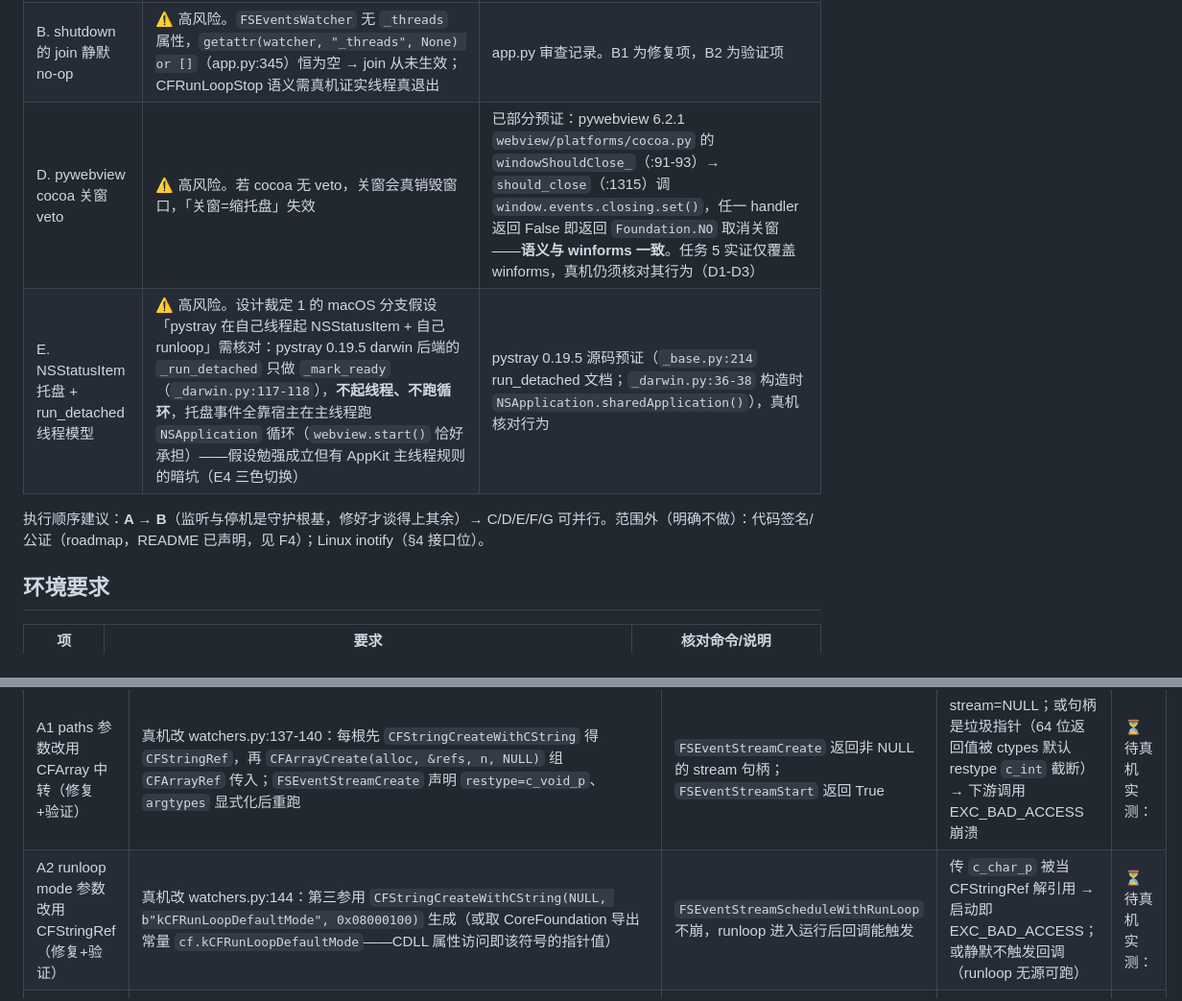
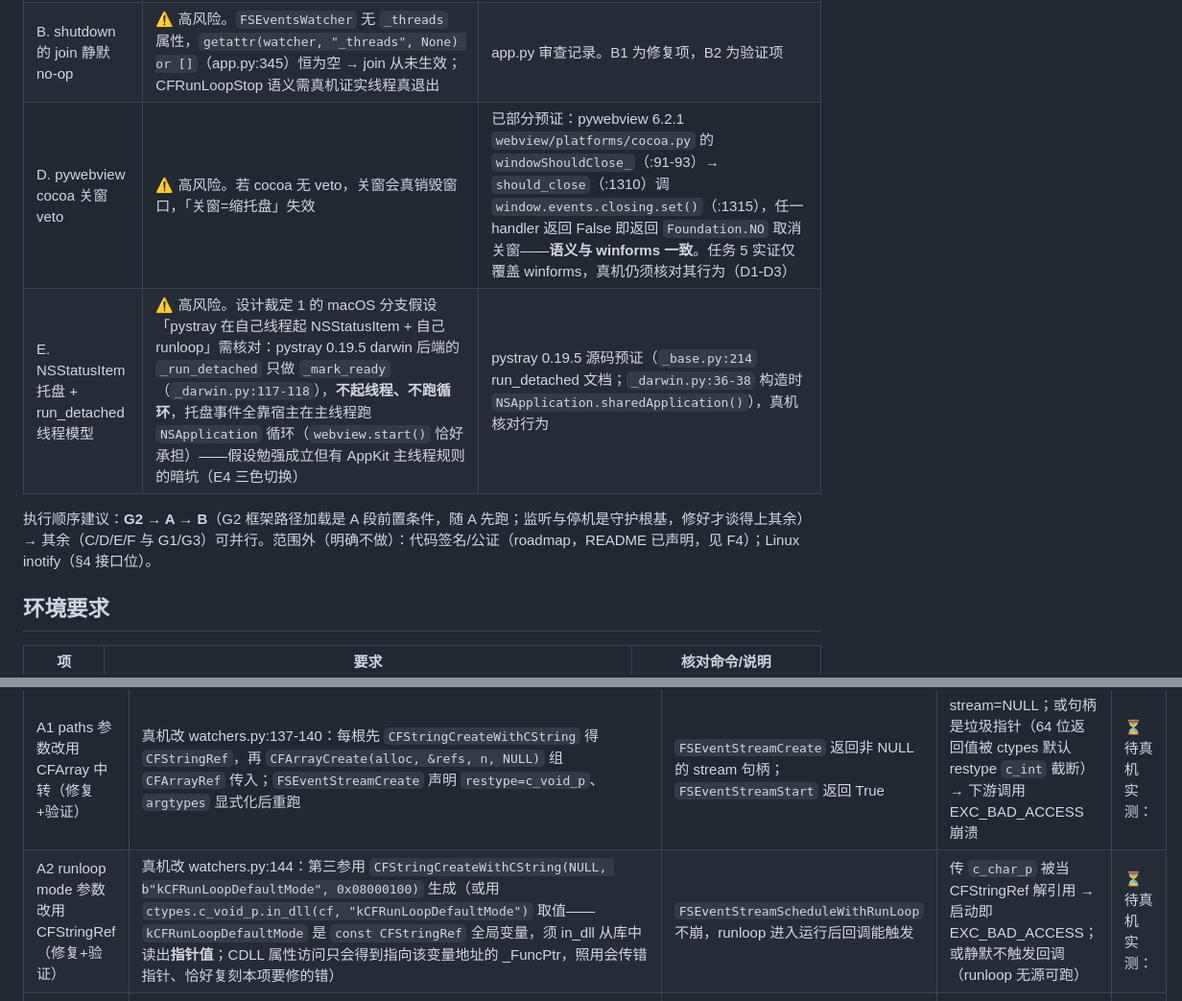
Before and after one commit to BlackTor-tor/skill-radar, a Markdown page: docs/plans/2026-10-03-v2.2-tray-acceptance-mac.md, 2 parts joined by grey strips. Shown at 96% size. Rendered like a GitHub page.

Commit message:
docs(tray): fix kCFRunLoopDefaultMode in_dll usage in mac checklist

```diff
--- a/docs/plans/2026-10-03-v2.2-tray-acceptance-mac.md
+++ b/docs/plans/2026-10-03-v2.2-tray-acceptance-mac.md
@@ -10,10 +10,10 @@
 |---|---|---|
 | A. FSEvents ctypes 装配 | ⚠️ 高风险。当前代码**必然坏**：`FSEventStreamCreate` 的 paths 传裸 C 数组当 `CFArrayRef`（watchers.py:137-140），`FSEventStreamScheduleWithRunLoop` 第三参传 `c_char_p(b"kCFRunLoopDefaultMode")` 当 `CFStringRef`（:144）——CFArray/CFString 是不透明对象，不是指针算术可伪造的类型 | 任务 4 审查确证。A1/A2 为「真机修复后验证」项；同装配单元的指针返回类型截断风险一并核对（A3） |
 | B. shutdown 的 join 静默 no-op | ⚠️ 高风险。`FSEventsWatcher` 无 `_threads` 属性，`getattr(watcher, "_threads", None) or []`（app.py:345）恒为空 → join 从未生效；CFRunLoopStop 语义需真机证实线程真退出 | app.py 审查记录。B1 为修复项，B2 为验证项 |
-| D. pywebview cocoa 关窗 veto | ⚠️ 高风险。若 cocoa 无 veto，关窗会真销毁窗口，「关窗=缩托盘」失效 | 已部分预证：pywebview 6.2.1 `webview/platforms/cocoa.py` 的 `windowShouldClose_`（:91-93）→ `should_close`（:1315）调 `window.events.closing.set()`，任一 handler 返回 False 即返回 `Foundation.NO` 取消关窗——**语义与 winforms 一致**。任务 5 实证仅覆盖 winforms，真机仍须核对其行为（D1-D3） |
+| D. pywebview cocoa 关窗 veto | ⚠️ 高风险。若 cocoa 无 veto，关窗会真销毁窗口，「关窗=缩托盘」失效 | 已部分预证：pywebview 6.2.1 `webview/platforms/cocoa.py` 的 `windowShouldClose_`（:91-93）→ `should_close`（:1310）调 `window.events.closing.set()`（:1315），任一 handler 返回 False 即返回 `Foundation.NO` 取消关窗——**语义与 winforms 一致**。任务 5 实证仅覆盖 winforms，真机仍须核对其行为（D1-D3） |
 | E. NSStatusItem 托盘 + run_detached 线程模型 | ⚠️ 高风险。设计裁定 1 的 macOS 分支假设「pystray 在自己线程起 NSStatusItem + 自己 runloop」需核对：pystray 0.19.5 darwin 后端的 `_run_detached` 只做 `_mark_ready`（`_darwin.py:117-118`），**不起线程、不跑循环**，托盘事件全靠宿主在主线程跑 `NSApplication` 循环（`webview.start()` 恰好承担）——假设勉强成立但有 AppKit 主线程规则的暗坑（E4 三色切换） | pystray 0.19.5 源码预证（`_base.py:214` run_detached 文档；`_darwin.py:36-38` 构造时 `NSApplication.sharedApplication()`），真机核对行为 |
 
-执行顺序建议：**A → B**（监听与停机是守护根基，修好才谈得上其余）→ C/D/E/F/G 可并行。范围外（明确不做）：代码签名/公证（roadmap，README 已声明，见 F4）；Linux inotify（§4 接口位）。
+执行顺序建议：**G2 → A → B**（G2 框架路径加载是 A 段前置条件，随 A 先跑；监听与停机是守护根基，修好才谈得上其余）→ 其余（C/D/E/F 与 G1/G3）可并行。范围外（明确不做）：代码签名/公证（roadmap，README 已声明，见 F4）；Linux inotify（§4 接口位）。
 
 ## 环境要求
 
@@ -31,7 +31,7 @@
 | 核对项 | 操作 | 预期 | 失败症状 | 结论 |
 |---|---|---|---|---|
 | A1 paths 参数改用 CFArray 中转（修复+验证） | 真机改 watchers.py:137-140：每根先 `CFStringCreateWithCString` 得 `CFStringRef`，再 `CFArrayCreate(alloc, &refs, n, NULL)` 组 `CFArrayRef` 传入；`FSEventStreamCreate` 声明 `restype=c_void_p`、`argtypes` 显式化后重跑 | `FSEventStreamCreate` 返回非 NULL 的 stream 句柄；`FSEventStreamStart` 返回 True | stream=NULL；或句柄是垃圾指针（64 位返回值被 ctypes 默认 restype `c_int` 截断）→ 下游调用 EXC_BAD_ACCESS 崩溃 | ⏳待真机 实测： |
-| A2 runloop mode 参数改用 CFStringRef（修复+验证） | 真机改 watchers.py:144：第三参用 `CFStringCreateWithCString(NULL, b"kCFRunLoopDefaultMode", 0x08000100)` 生成（或取 CoreFoundation 导出常量 `cf.kCFRunLoopDefaultMode`——CDLL 属性访问即该符号的指针值） | `FSEventStreamScheduleWithRunLoop` 不崩，runloop 进入运行后回调能触发 | 传 `c_char_p` 被当 CFStringRef 解引用 → 启动即 EXC_BAD_ACCESS；或静默不触发回调（runloop 无源可跑） | ⏳待真机 实测： |
+| A2 runloop mode 参数改用 CFStringRef（修复+验证） | 真机改 watchers.py:144：第三参用 `CFStringCreateWithCString(NULL, b"kCFRunLoopDefaultMode", 0x08000100)` 生成（或用 `ctypes.c_void_p.in_dll(cf, "kCFRunLoopDefaultMode")` 取值——`kCFRunLoopDefaultMode` 是 `const CFStringRef` 全局变量，须 in_dll 从库中读出**指针值**；CDLL 属性访问只会得到指向该变量地址的 _FuncPtr，照用会传错指针、恰好复刻本项要修的错） | `FSEventStreamScheduleWithRunLoop` 不崩，runloop 进入运行后回调能触发 | 传 `c_char_p` 被当 CFStringRef 解引用 → 启动即 EXC_BAD_ACCESS；或静默不触发回调（runloop 无源可跑） | ⏳待真机 实测： |
 | A3 指针返回类型装配核对（审查补充，同装配单元） | 逐一核对：`FSEventStreamCreate`、`CFRunLoopGetCurrent`（watchers.py:143，结果存 `_loop` 供 CFRunLoopStop 用）、`CFArrayCreate`、`CFStringCreateWithCString` 均设 `restype=ctypes.c_void_p`；`FSEventStreamScheduleWithRunLoop`/`FSEventStreamStart`/`CFRunLoopStop` 设 argtypes | 64 位 macOS 上无指针截断；stop 用的 `_loop` 是有效 CFRunLoopRef | 截断后的 `_loop` 传给 `CFRunLoopStop` → 退出时崩溃或 stop 无效（线程滞留，见 B2） | ⏳待真机 实测： |
 | A4 端到端监听触发 | 源码启动托盘 → 在被监听根（如 `~/.claude/skills`）新建合成技能 `zz-mac-accept-*`（SKILL.md 含 `cat ~/.ssh/id_rsa` 探针）→ 观察 Overview 事件流/快照 | 事件入队 → debounce 3s → 扫描入快照；**延迟口径**：mac 链路 = FSEvents latency 3s（watchers.py:141）+ daemon debounce 3s + 扫描，端到端约 6-7s 属设计内，记录实测值；明显 >10s 记偏差 | 无任何事件（A1/A2 未修好的残留症状）；或事件延迟远超口径 | ⏳待真机 实测： |
 
```
